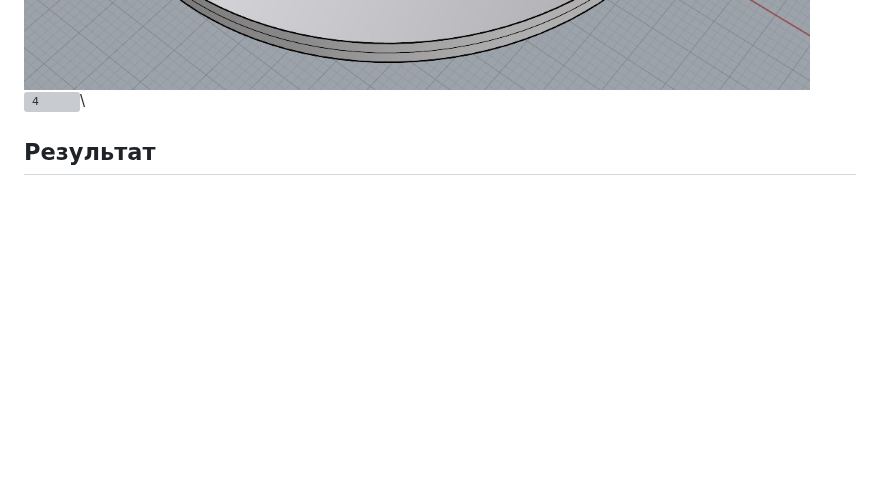
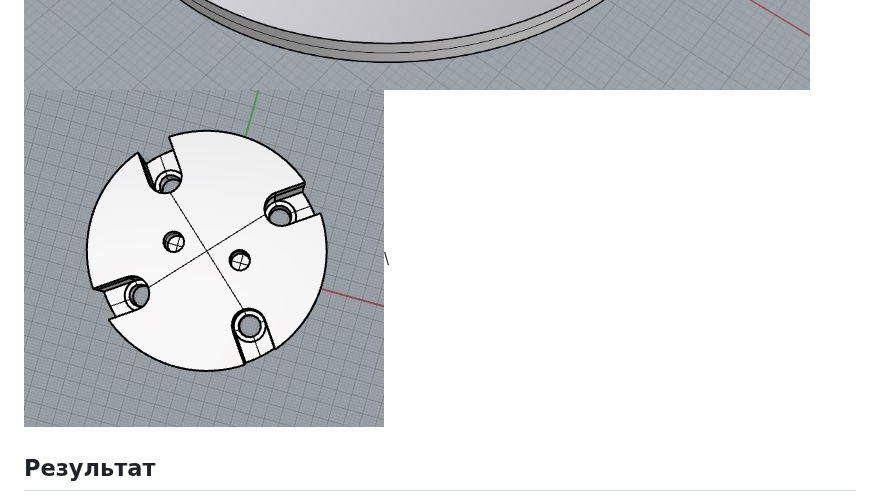
Before and after one commit to OSoba-Mask/projectX, a Markdown page: README.md, the part around the change. GitHub-like rendering; blank space fills up the shorter version; grey boxes are pictures that could not be loaded.

```diff
--- a/README.md
+++ b/README.md
@@ -129,7 +129,7 @@ void loop() {
 ![2](pictures/корпусV2.jpg)\
 Круг:\
 ![3](pictures/круг.jpg)\
-![4](pictures/креплениенасадки.jpg)\
+![4](pictures/креплениенасадкиV2.jpg)\
 
 
 ## Результат
```
